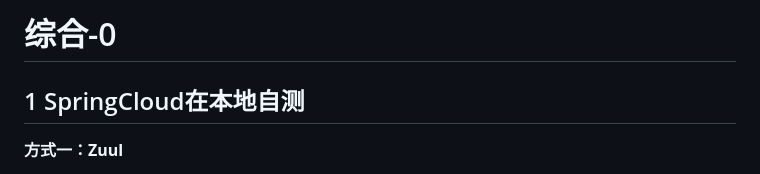
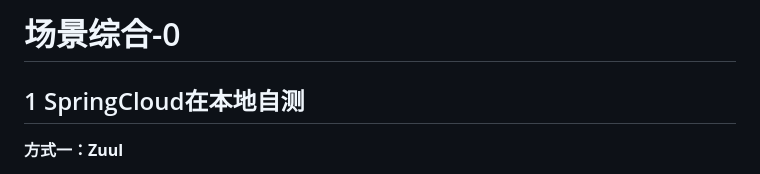
Before and after one commit to MKing-Super/SpringFamily, a Markdown page: Interview/md/场景综合-0.md, the part around the change. Rendered like a GitHub page.

Commit message:
home update

```diff
--- a/Interview/md/场景综合-0.md
+++ b/Interview/md/场景综合-0.md
@@ -1,4 +1,4 @@
-# 综合-0
+# 场景综合-0
 
 ## 1 SpringCloud在本地自测
 
```
